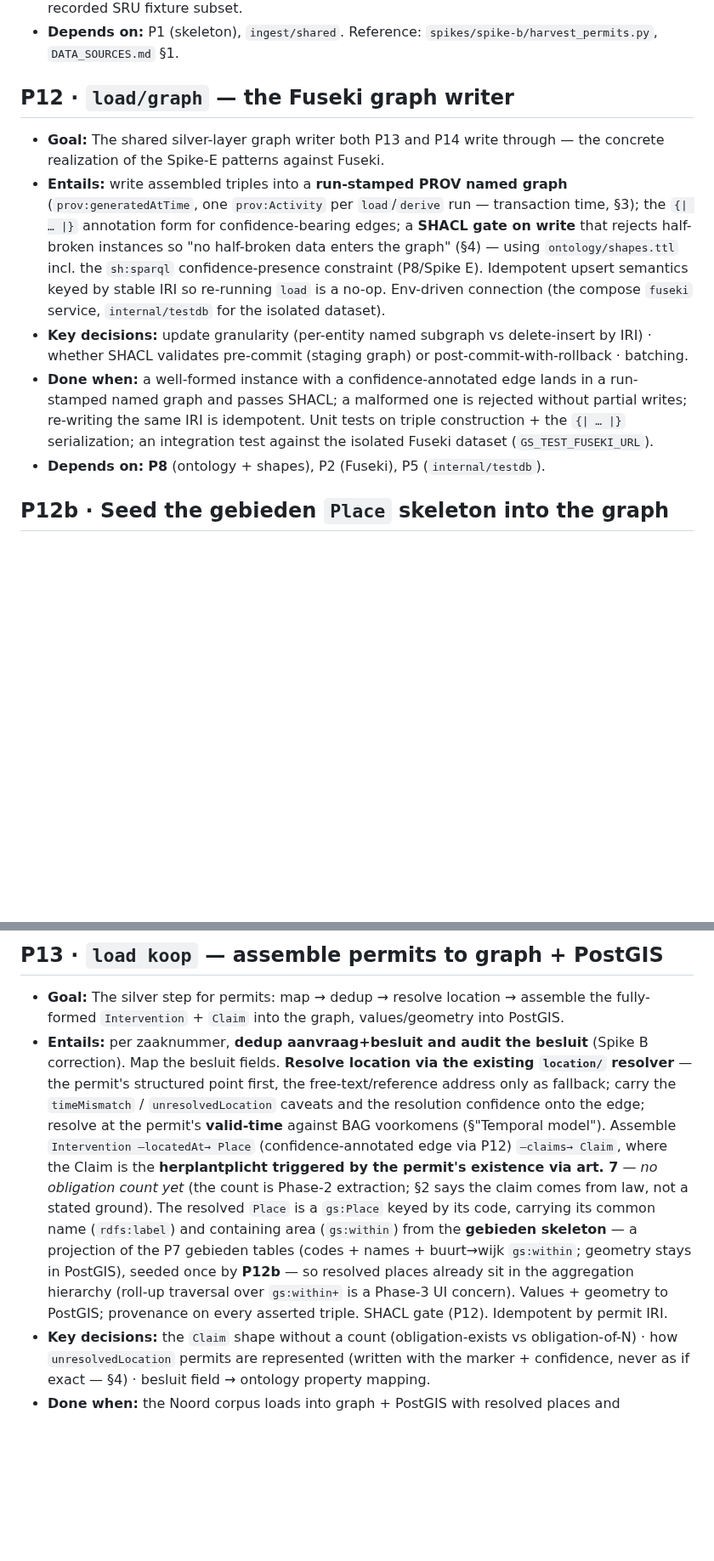
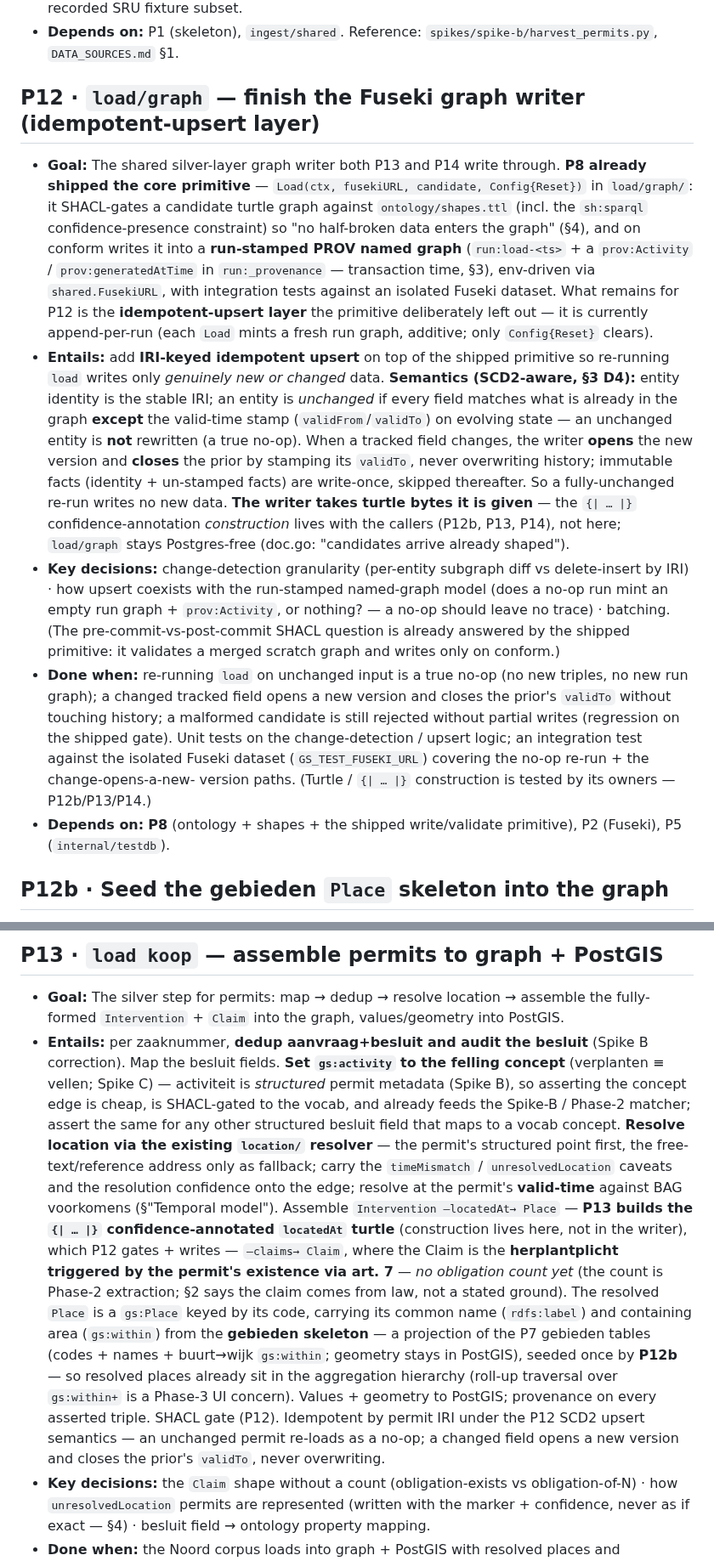
Before and after one commit to Blogem/gemeten-stad, a Markdown page: docs/PHASE_1_PLAN.md, 2 parts joined by grey strips. Shown at 85% size. GitHub-like rendering; blank space fills up the shorter version.

Commit message:
docs(phase-1): reconcile P12 scope + idempotency with the shipped P8 writer
P8 merged into main and shipped the load/graph write/validate primitive
(SHACL gate + run-stamped PROV named-graph write), so Phase 1's P12 is no
longer from-scratch: re-scope it to the remaining idempotent-upsert layer.

- Define idempotency precisely (SCD2-aware, §3 D4): identity = stable IRI;
  an entity is unchanged if every field matches except the valid-time stamp;
  unchanged = true no-op, a changed field opens a new version and closes the
  prior's validTo, never overwriting. A fully-unchanged re-run writes nothing.
- Move {| … |} turtle construction (and its tests) out of the writer to the
  callers (P12b/P13/P14) — the writer takes turtle it is given.
- Update the prerequisite framing + Wave A to say P8 shipped the primitive.
- Make gs:activity population explicit in P13 (structured activiteit → the
  felling concept, SHACL-gated, feeds the Spike-B/Phase-2 matcher).
- Align P13/P14 idempotency wording with the P12 SCD2 semantics.

Co-Authored-By: Claude Opus 4.8 <noreply@anthropic.com>

```diff
--- a/docs/PHASE_1_PLAN.md
+++ b/docs/PHASE_1_PLAN.md
@@ -73,24 +76,40 @@ are already DONE, so the resolver and the registry half of `derive` need no new
 - **Depends on:** P1 (skeleton), `ingest/shared`. Reference: `spikes/spike-b/harvest_permits.py`,
   `DATA_SOURCES.md` §1.
 
-## P12 · `load/graph` — the Fuseki graph writer
+## P12 · `load/graph` — finish the Fuseki graph writer (idempotent-upsert layer)
 
-- **Goal:** The shared silver-layer graph writer both P13 and P14 write through — the concrete
-  realization of the Spike-E patterns against Fuseki.
-- **Entails:** write assembled triples into a **run-stamped PROV named graph**
-  (`prov:generatedAtTime`, one `prov:Activity` per `load`/`derive` run — transaction time, §3); the
-  `{| … |}` annotation form for confidence-bearing edges; a **SHACL gate on write** that rejects
-  half-broken instances so "no half-broken data enters the graph" (§4) — using `ontology/shapes.ttl`
-  incl. the `sh:sparql` confidence-presence constraint (P8/Spike E). Idempotent upsert semantics
-  keyed by stable IRI so re-running `load` is a no-op. Env-driven connection (the compose `fuseki`
-  service, `internal/testdb` for the isolated dataset).
-- **Key decisions:** update granularity (per-entity named subgraph vs delete-insert by IRI) ·
-  whether SHACL validates pre-commit (staging graph) or post-commit-with-rollback · batching.
-- **Done when:** a well-formed instance with a confidence-annotated edge lands in a run-stamped named
-  graph and passes SHACL; a malformed one is rejected without partial writes; re-writing the same
-  IRI is idempotent. Unit tests on triple construction + the `{| … |}` serialization; an integration
-  test against the isolated Fuseki dataset (`GS_TEST_FUSEKI_URL`).
-- **Depends on:** **P8** (ontology + shapes), P2 (Fuseki), P5 (`internal/testdb`).
+- **Goal:** The shared silver-layer graph writer both P13 and P14 write through. **P8 already
+  shipped the core primitive** — `Load(ctx, fusekiURL, candidate, Config{Reset})` in `load/graph/`:
+  it SHACL-gates a candidate turtle graph against `ontology/shapes.ttl` (incl. the `sh:sparql`
+  confidence-presence constraint) so "no half-broken data enters the graph" (§4), and on conform
+  writes it into a **run-stamped PROV named graph** (`run:load-<ts>` + a `prov:Activity` /
+  `prov:generatedAtTime` in `run:_provenance` — transaction time, §3), env-driven via
+  `shared.FusekiURL`, with integration tests against an isolated Fuseki dataset. What remains for P12
+  is the **idempotent-upsert layer** the primitive deliberately left out — it is currently
+  append-per-run (each `Load` mints a fresh run graph, additive; only `Config{Reset}` clears).
+- **Entails:** add **IRI-keyed idempotent upsert** on top of the shipped primitive so re-running
+  `load` writes only *genuinely new or changed* data. **Semantics (SCD2-aware, §3 D4):** entity
+  identity is the stable IRI; an entity is *unchanged* if every field matches what is already in the
+  graph **except** the valid-time stamp (`validFrom`/`validTo`) on evolving state — an unchanged
+  entity is **not** rewritten (a true no-op). When a tracked field changes, the writer **opens** the
+  new version and **closes** the prior by stamping its `validTo`, never overwriting history;
+  immutable facts (identity + un-stamped facts) are write-once, skipped thereafter. So a
+  fully-unchanged re-run writes no new data. **The writer takes turtle bytes it is given** — the
+  `{| … |}` confidence-annotation *construction* lives with the callers (P12b, P13, P14), not here;
+  `load/graph` stays Postgres-free (doc.go: "candidates arrive already shaped").
+- **Key decisions:** change-detection granularity (per-entity subgraph diff vs delete-insert by IRI)
+  · how upsert coexists with the run-stamped named-graph model (does a no-op run mint an empty run
+  graph + `prov:Activity`, or nothing? — a no-op should leave no trace) · batching. (The
+  pre-commit-vs-post-commit SHACL question is already answered by the shipped primitive: it validates
+  a merged scratch graph and writes only on conform.)
+- **Done when:** re-running `load` on unchanged input is a true no-op (no new triples, no new run
+  graph); a changed tracked field opens a new version and closes the prior's `validTo` without
+  touching history; a malformed candidate is still rejected without partial writes (regression on the
+  shipped gate). Unit tests on the change-detection / upsert logic; an integration test against the
+  isolated Fuseki dataset (`GS_TEST_FUSEKI_URL`) covering the no-op re-run + the change-opens-a-new-
+  version paths. (Turtle / `{| … |}` construction is tested by its owners — P12b/P13/P14.)
+- **Depends on:** **P8** (ontology + shapes + the shipped write/validate primitive), P2 (Fuseki), P5
+  (`internal/testdb`).
 
 ## P12b · Seed the gebieden `Place` skeleton into the graph
 
@@ -119,11 +138,16 @@ are already DONE, so the resolver and the registry half of `derive` need no new
 - **Goal:** The silver step for permits: map → dedup → resolve location → assemble the
   fully-formed `Intervention` + `Claim` into the graph, values/geometry into PostGIS.
 - **Entails:** per zaaknummer, **dedup aanvraag+besluit and audit the besluit** (Spike B
-  correction). Map the besluit fields. **Resolve location via the existing `location/` resolver** —
-  the permit's structured point first, the free-text/reference address only as fallback; carry the
-  `timeMismatch` / `unresolvedLocation` caveats and the resolution confidence onto the edge; resolve
-  at the permit's **valid-time** against BAG voorkomens (§"Temporal model"). Assemble
-  `Intervention –locatedAt→ Place` (confidence-annotated edge via P12) `–claims→ Claim`, where the
+  correction). Map the besluit fields. **Set `gs:activity` to the felling concept** (verplanten ≡
+  vellen; Spike C) — activiteit is *structured* permit metadata (Spike B), so asserting the concept
+  edge is cheap, is SHACL-gated to the vocab, and already feeds the Spike-B / Phase-2 matcher; assert
+  the same for any other structured besluit field that maps to a vocab concept. **Resolve location
+  via the existing `location/` resolver** — the permit's structured point first, the
+  free-text/reference address only as fallback; carry the `timeMismatch` / `unresolvedLocation`
+  caveats and the resolution confidence onto the edge; resolve at the permit's **valid-time** against
+  BAG voorkomens (§"Temporal model"). Assemble `Intervention –locatedAt→ Place` — **P13 builds the
+  `{| … |}` confidence-annotated `locatedAt` turtle** (construction lives here, not in the writer),
+  which P12 gates + writes — `–claims→ Claim`, where the
   Claim is the **herplantplicht triggered by the permit's existence via art. 7** — *no obligation
   count yet* (the count is Phase-2 extraction; §2 says the claim comes from law, not a stated
   ground). The resolved `Place` is a `gs:Place` keyed by its code, carrying its common name
@@ -131,7 +155,8 @@ are already DONE, so the resolver and the registry half of `derive` need no new
   the P7 gebieden tables (codes + names + buurt→wijk `gs:within`; geometry stays in PostGIS),
   seeded once by **P12b** — so resolved places already sit in the aggregation hierarchy (roll-up
   traversal over `gs:within+` is a Phase-3 UI concern). Values + geometry to PostGIS; provenance on every asserted triple. SHACL gate (P12).
-  Idempotent by permit IRI.
+  Idempotent by permit IRI under the P12 SCD2 upsert semantics — an unchanged permit re-loads as a
+  no-op; a changed field opens a new version and closes the prior's `validTo`, never overwriting.
 - **Key decisions:** the `Claim` shape without a count (obligation-exists vs obligation-of-N) · how
   `unresolvedLocation` permits are represented (written with the marker + confidence, never as if
   exact — §4) · besluit field → ontology property mapping.
```
Also changed, not shown: other parts of docs/PHASE_1_PLAN.md (+13 -7 lines).
